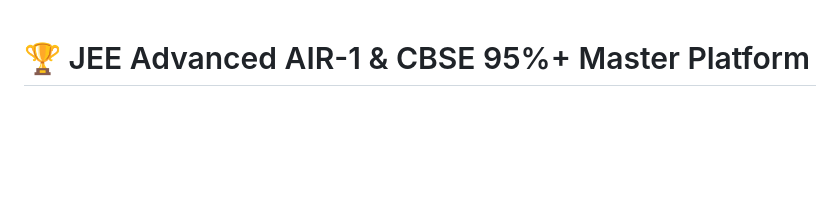
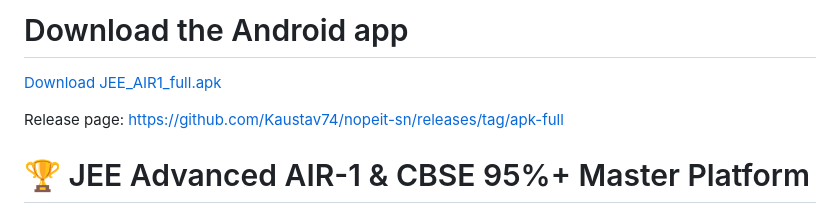
Before and after one commit to Kaustav74/nopeit-sn, a Markdown page: README.md, the part around the change. Rendered like a GitHub page; blank space fills up the shorter version.

Commit message:
Add APK download link to README

```diff
--- a/README.md
+++ b/README.md
@@ -1,3 +1,9 @@
+# Download the Android app
+
+[Download JEE_AIR1_full.apk](https://github.com/Kaustav74/nopeit-sn/releases/download/apk-full/JEE_AIR1_full.apk)
+
+Release page: https://github.com/Kaustav74/nopeit-sn/releases/tag/apk-full
+
 # 🏆 JEE Advanced AIR-1 & CBSE 95%+ Master Platform
 
 An AI-powered preparation platform engineered for students targeting **All India Rank 1 (AIR-1)** in JEE Main & JEE Advanced while securing **95%+ in the CBSE Class 12 Board Examinations**.
```
